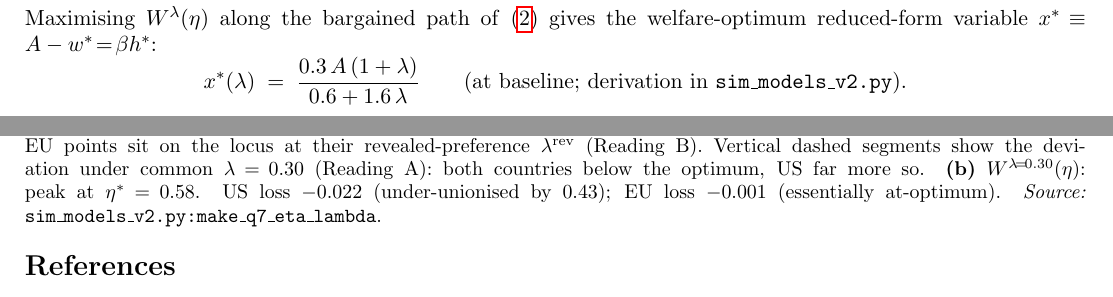
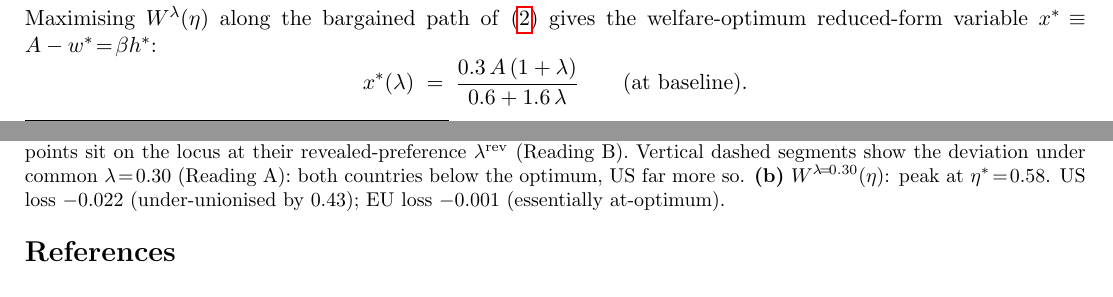
Before and after one commit to AlessandroCaggia30/overworked-americans-takehome, a LaTeX document (problem1_v2.tex): two parts of pages 5 and 6 of 10 before the commit and two parts of pages 5 and 6 of 11 after it, joined at a grey line, cut so that both start at the same text. The pictures show the PDF file problem1_v2.pdf that the author committed with the source.

Commit message:
Set linespread to 1.0 (true single spacing); strip .py source references from figure captions and Q7 closed-form aside
Co-Authored-By: Claude Opus 4.7 (1M context) <noreply@anthropic.com>

```diff
--- a/problem1_v2.tex
+++ b/problem1_v2.tex
@@ -172,7 +172,7 @@ Substituting $A_{\textsc{g}}, A_{\textsc{b}}$ into \eqref{eq:rtm-bargain} at $\e
 \begin{figure}[H]
 \centering
 \includegraphics[width=\textwidth]{sim_shocks.pdf}
-\caption{\small\textbf{Asymmetric pass-through under three regimes.} \textbf{(a)} Labour-demand shifts and equilibria: rigid bad-sector equilibrium sits on the new demand at the stuck pre-shock wage. \textbf{(b)} Hours response: good-sector hours rise under all regimes; bad-sector rigid is $36\%$ below free market. \textbf{(c)} Firm profit: good-sector profit rises under all regimes; bad-sector rigid is $60\%$ below free market. \emph{Source:} \texttt{research/sim\_models\_v2.py:make\_shocks}.}
+\caption{\small\textbf{Asymmetric pass-through under three regimes.} \textbf{(a)} Labour-demand shifts and equilibria: rigid bad-sector equilibrium sits on the new demand at the stuck pre-shock wage. \textbf{(b)} Hours response: good-sector hours rise under all regimes; bad-sector rigid is $36\%$ below free market. \textbf{(c)} Firm profit: good-sector profit rises under all regimes; bad-sector rigid is $60\%$ below free market.}
 \label{fig:simshocks}
 \end{figure}
 
@@ -197,7 +197,7 @@ $\lambda\!=\!0$ is equal-weight utilitarianism, $\lambda\!=\!1$ is Rawlsian. Fol
 \subsection{Welfare-optimum bargaining weight: closed form}
 Maximising $W^{\lambda}(\eta)$ along the bargained path of \eqref{eq:rtm-bargain} gives the welfare-optimum reduced-form variable $x^{*}\!\equiv\!A-w^{*}\!=\!\beta h^{*}$:
 \[
-x^{*}(\lambda)\;=\;\frac{0.3\,A\,(1+\lambda)}{0.6+1.6\,\lambda}\qquad\text{(at baseline; derivation in \texttt{sim\_models\_v2.py})}.
+x^{*}(\lambda)\;=\;\frac{0.3\,A\,(1+\lambda)}{0.6+1.6\,\lambda}\qquad\text{(at baseline)}.
 \]
 Substituting $x^{*}(\lambda)$ into the Nash-bargain quadratic recovers the \emph{welfare-optimum bargaining weight}:
 \[
@@ -220,7 +220,7 @@ Each country's institutions are at-optimum given its own fairness primitive ($\D
 \begin{figure}[H]
 \centering
 \includegraphics[width=\textwidth]{sim_q7_eta_lambda.pdf}
-\caption{\small \textbf{Q7 revealed-preference diagnostic.} \textbf{(a)} The $\eta^{*}(\lambda)$ welfare-optimum locus (black). Observed US and EU points sit on the locus at their revealed-preference $\lambda^{\rm rev}$ (Reading B). Vertical dashed segments show the deviation under common $\lambda\!=\!0.30$ (Reading A): both countries below the optimum, US far more so. \textbf{(b)} $W^{\lambda\!=\!0.30}(\eta)$: peak at $\eta^{*}\!=\!0.58$. US loss $-0.022$ (under-unionised by 0.43); EU loss $-0.001$ (essentially at-optimum). \emph{Source:} \texttt{sim\_models\_v2.py:make\_q7\_eta\_lambda}.}
+\caption{\small \textbf{Q7 revealed-preference diagnostic.} \textbf{(a)} The $\eta^{*}(\lambda)$ welfare-optimum locus (black). Observed US and EU points sit on the locus at their revealed-preference $\lambda^{\rm rev}$ (Reading B). Vertical dashed segments show the deviation under common $\lambda\!=\!0.30$ (Reading A): both countries below the optimum, US far more so. \textbf{(b)} $W^{\lambda\!=\!0.30}(\eta)$: peak at $\eta^{*}\!=\!0.58$. US loss $-0.022$ (under-unionised by 0.43); EU loss $-0.001$ (essentially at-optimum).}
 \label{fig:simq7etalambda}
 \end{figure}
 
```
Also changed, not shown: problem1_v2.pdf, problem1_v2.tex (6 more changed lines).
